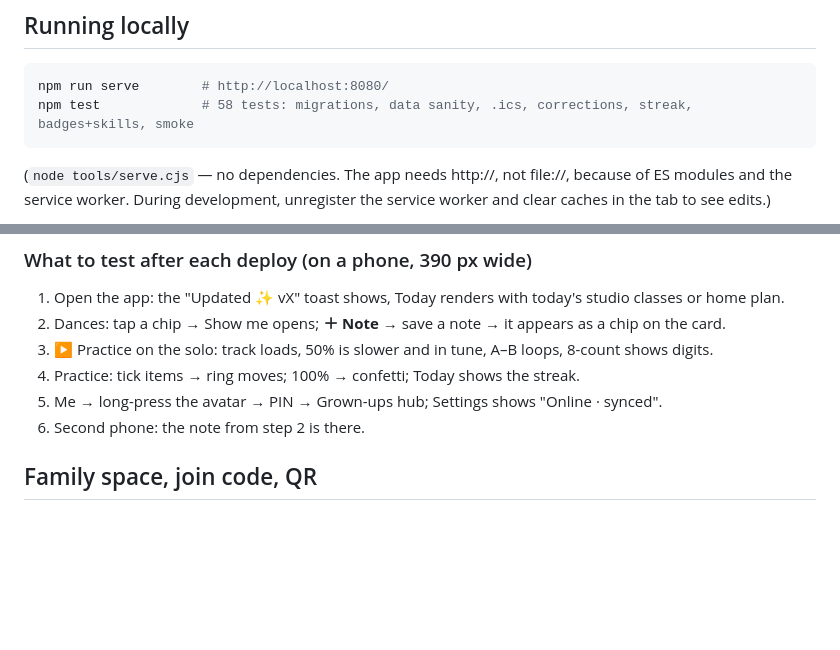
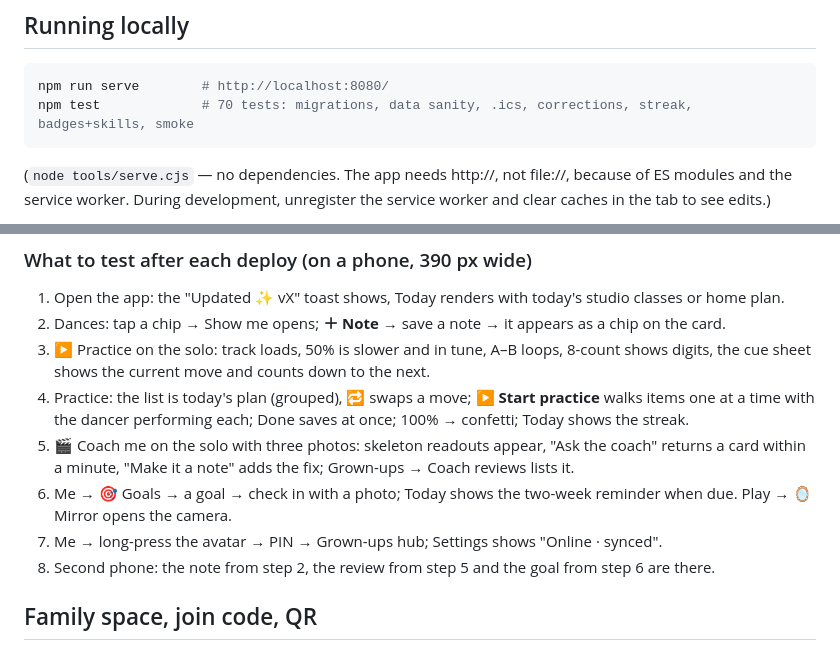
Before and after one commit to jenyahighman-afk/sofia-spotlight, a Markdown page: README.md, 2 parts joined by grey strips. Rendered like a GitHub page; blank space fills up the shorter version.

Commit message:
README: session report for 2A/2B and the feedback round, refreshed deploy checklist, test count
Co-Authored-By: Claude Fable 5.1 <noreply@anthropic.com>

````diff
--- a/README.md
+++ b/README.md
@@ -137,7 +137,7 @@ Grown-ups → Events → **Add**, or add to `data/events.json`:
 
 ```bash
 npm run serve        # http://localhost:8080/
-npm test             # 58 tests: migrations, data sanity, .ics, corrections, streak, badges+skills, smoke
+npm test             # 70 tests: migrations, data sanity, .ics, corrections, streak, badges+skills, smoke
 ```
 (`node tools/serve.cjs` — no dependencies. The app needs http://, not file://, because of ES modules and the service worker. During development, unregister the service worker and clear caches in the tab to see edits.)
 
@@ -154,10 +154,12 @@ If a first deploy ever fails on "Pages not enabled": GitHub repo → Settings
 ### What to test after each deploy (on a phone, 390 px wide)
 1. Open the app: the "Updated ✨ vX" toast shows, Today renders with today's studio classes or home plan.
 2. Dances: tap a chip → Show me opens; **＋ Note** → save a note → it appears as a chip on the card.
-3. ▶ Practice on the solo: track loads, 50% is slower and in tune, A–B loops, 8-count shows digits.
-4. Practice: tick items → ring moves; 100% → confetti; Today shows the streak.
-5. Me → long-press the avatar → PIN → Grown-ups hub; Settings shows "Online · synced".
-6. Second phone: the note from step 2 is there.
+3. ▶ Practice on the solo: track loads, 50% is slower and in tune, A–B loops, 8-count shows digits, the cue sheet shows the current move and counts down to the next.
+4. Practice: the list is today's plan (grouped), 🔁 swaps a move; **▶ Start practice** walks items one at a time with the dancer performing each; Done saves at once; 100% → confetti; Today shows the streak.
+5. 🎬 Coach me on the solo with three photos: skeleton readouts appear, "Ask the coach" returns a card within a minute, "Make it a note" adds the fix; Grown-ups → Coach reviews lists it.
+6. Me → 🎯 Goals → a goal → check in with a photo; Today shows the two-week reminder when due. Play → 🪞 Mirror opens the camera.
+7. Me → long-press the avatar → PIN → Grown-ups hub; Settings shows "Online · synced".
+8. Second phone: the note from step 2, the review from step 5 and the goal from step 6 are there.
 
 ## Family space, join code, QR
 
````
Also changed, not shown: other parts of README.md (+41 -0 lines).
